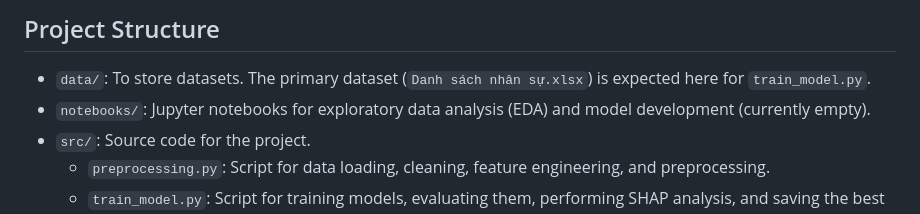
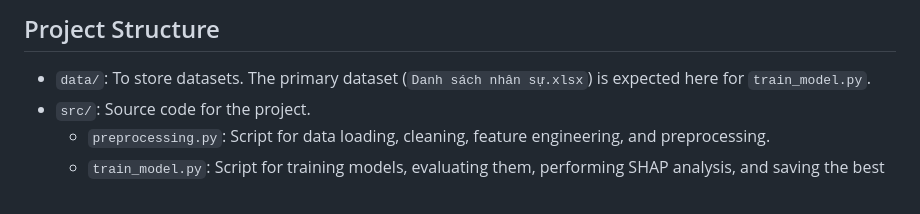
Before and after one commit to dinhsang031/Employee_Attrition_Predictor, a Markdown page: README.md, the part around the change. Drawn GitHub-style.

```diff
--- a/README.md
+++ b/README.md
@@ -6,7 +6,6 @@ It includes data preprocessing, model training, and a web interface for uploadin
 ## Project Structure
 
 - `data/`: To store datasets. The primary dataset (`Danh sách nhân sự.xlsx`) is expected here for `train_model.py`.
-- `notebooks/`: Jupyter notebooks for exploratory data analysis (EDA) and model development (currently empty).
 - `src/`: Source code for the project.
   - `preprocessing.py`: Script for data loading, cleaning, feature engineering, and preprocessing.
   - `train_model.py`: Script for training models, evaluating them, performing SHAP analysis, and saving the best model and reports.
```
